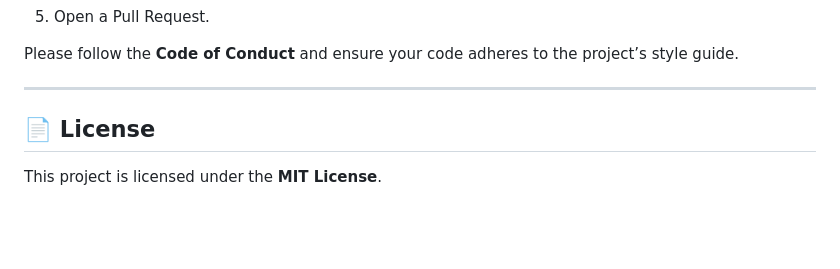
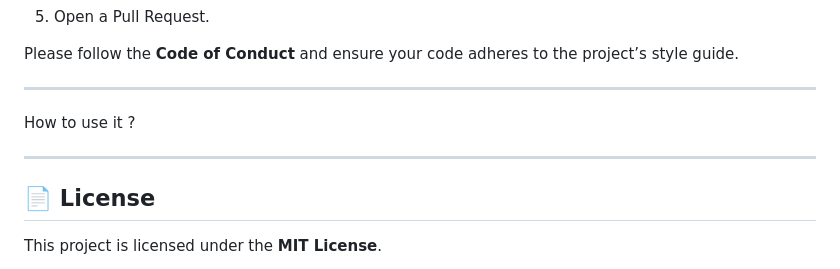
Before and after one commit to guider23/custom_gf_ui, a Markdown page: README.md, the part around the change. Rendered like a GitHub page; blank space fills up the shorter version.

```diff
--- a/README.md
+++ b/README.md
@@ -142,6 +142,17 @@ Contributions are welcome! To contribute:
 Please follow the **Code of Conduct** and ensure your code adheres to the project’s style guide.
 
 ---
+How to use it ?
+
+
+
+
+
+
+
+
+
+---
 
 ## 📄 License
 
```
